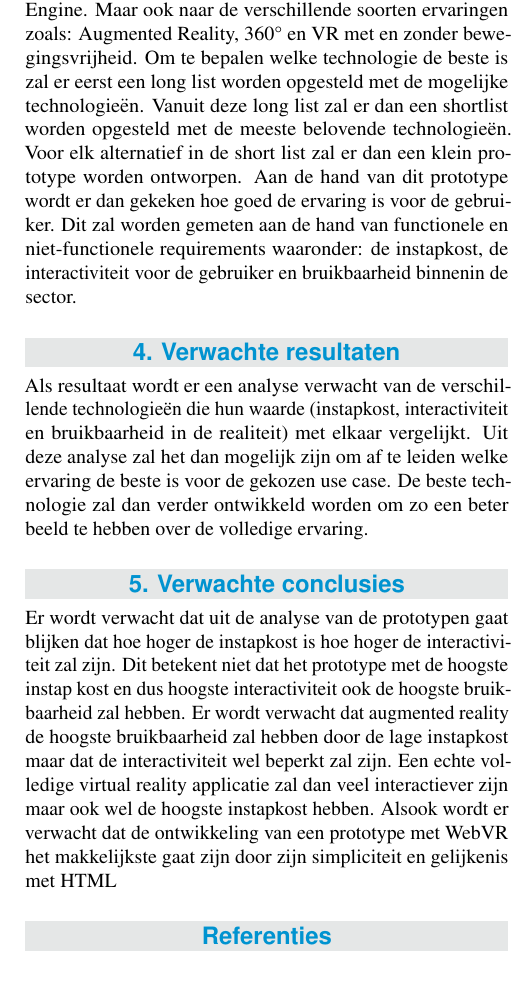
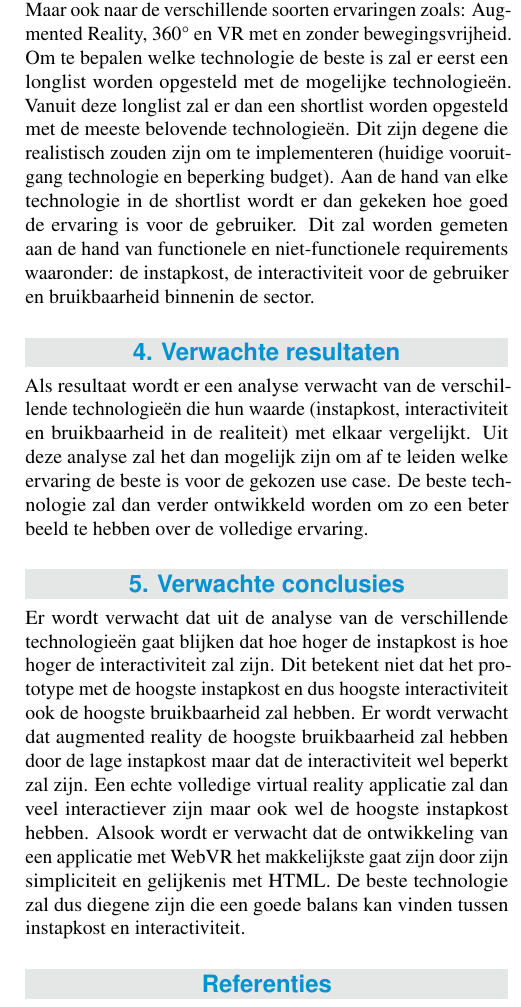
Before and after one commit to MatthiasDeFre/bachelorproef-hogent-2019, a LaTeX document (voorstel/naam_voornaam_voorstel.tex, which reads voorstel/voorstel-inhoud.tex): part of one column of page 2 of 2, cut so that both start at the same text, the shorter picture padded with empty space. Compiled offline with pdfLaTeX.

Commit message:
Changes feedback 1

```diff
--- a/voorstel/voorstel-inhoud.tex
+++ b/voorstel/voorstel-inhoud.tex
@@ -32,7 +32,7 @@ Veel mensen worden afgeschrikt door VR ontwikkeling en gebruik door de kostprijs
 \label{sec:methodologie}
 
 Tijdens het onderzoek zal er worden gekeken naar de verschillende manieren om Virtual en Augmented Reality te ontwikkelen waaronder WebVR (A-Frame), Unity en Unreal Engine. Maar ook naar de verschillende soorten ervaringen zoals: Augmented Reality, 360\textdegree\space en VR met en zonder bewegingsvrijheid.
-Om te bepalen welke technologie de beste is zal er eerst een long list worden opgesteld met de mogelijke technologieën. Vanuit deze long list zal er dan een shortlist worden opgesteld met de meeste belovende technologieën. Voor elk alternatief in de short list zal er dan een klein prototype worden ontworpen. Aan de hand van dit prototype wordt er dan gekeken hoe goed de ervaring is voor de gebruiker. Dit zal worden gemeten aan de hand van functionele en niet-functionele requirements waaronder: de instapkost, de interactiviteit voor de gebruiker en bruikbaarheid binnenin de sector.
+Om te bepalen welke technologie de beste is zal er eerst een longlist worden opgesteld met de mogelijke technologieën. Vanuit deze longlist zal er dan een shortlist worden opgesteld met de meeste belovende technologieën. Dit zijn degene die realistisch zouden zijn om te implementeren (huidige vooruitgang technologie en beperking budget). Aan de hand van elke technologie in de shortlist wordt er dan gekeken hoe goed de ervaring is voor de gebruiker. Dit zal worden gemeten aan de hand van functionele en niet-functionele requirements waaronder: de instapkost, de interactiviteit voor de gebruiker en bruikbaarheid binnenin de sector.
 
 
 %---------- Verwachte resultaten ----------------------------------------------
@@ -45,4 +45,4 @@ Als resultaat wordt er een analyse verwacht van de verschillende technologieën
 \section{Verwachte conclusies}
 \label{sec:verwachte_conclusies}
 
-Er wordt verwacht dat uit de analyse van de prototypen gaat blijken dat hoe hoger de instapkost is hoe hoger de interactiviteit zal zijn. Dit betekent niet dat het prototype met de hoogste instap kost en dus hoogste interactiviteit ook de hoogste bruikbaarheid zal hebben. Er wordt verwacht dat augmented reality de hoogste bruikbaarheid zal hebben door de lage instapkost maar dat de interactiviteit wel beperkt zal zijn. Een echte volledige virtual reality applicatie zal dan veel interactiever zijn maar ook wel de hoogste instapkost hebben. Alsook wordt er verwacht dat de ontwikkeling van een prototype met WebVR het makkelijkste gaat zijn door zijn simpliciteit en gelijkenis met HTML
+Er wordt verwacht dat uit de analyse van de verschillende technologieën gaat blijken dat hoe hoger de instapkost is hoe hoger de interactiviteit zal zijn. Dit betekent niet dat het prototype met de hoogste instapkost en dus hoogste interactiviteit ook de hoogste bruikbaarheid zal hebben. Er wordt verwacht dat augmented reality de hoogste bruikbaarheid zal hebben door de lage instapkost maar dat de interactiviteit wel beperkt zal zijn. Een echte volledige virtual reality applicatie zal dan veel interactiever zijn maar ook wel de hoogste instapkost hebben. Alsook wordt er verwacht dat de ontwikkeling van een applicatie met WebVR het makkelijkste gaat zijn door zijn simpliciteit en gelijkenis met HTML. De beste technologie zal dus diegene zijn die een goede balans kan vinden tussen instapkost en interactiviteit.
```
Also changed, not shown: voorstel/voorstel-inhoud.tex (2 more changed lines).
